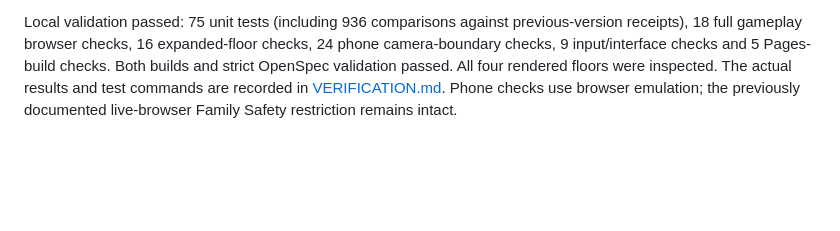
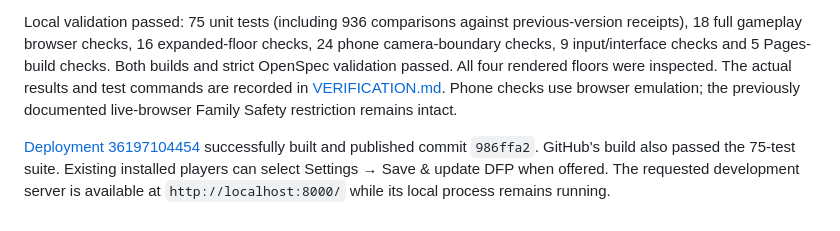
Before and after one commit to lucaessey/DFP, a Markdown page: DEPLOYMENT.md, the part around the change. GitHub-like rendering; blank space fills up the shorter version.

Commit message:
Record fivefold earnings deployment verification [skip ci]

```diff
--- a/DEPLOYMENT.md
+++ b/DEPLOYMENT.md
@@ -41,3 +41,5 @@ Validation passed: 66 unit/simulation tests, 18 main browser checks (including m
 Gameplay payouts now equal five times the previous collected amount, including player and employee upgrades and the saved fractional bonus. The multiplier applies once at payment; displayed previews and money effects use the same result. Costs and existing balances remain unchanged. All four rooms expand from 22×14 to 28×18, with wider work aisles, separated service and shopping queues, larger table gaps, and updated collision, paths, camera limits and reduced-motion views. Existing saves migrate character positions and paths without replaying paid orders or changing progress.
 
 Local validation passed: 75 unit tests (including 936 comparisons against previous-version receipts), 18 full gameplay browser checks, 16 expanded-floor checks, 24 phone camera-boundary checks, 9 input/interface checks and 5 Pages-build checks. Both builds and strict OpenSpec validation passed. All four rendered floors were inspected. The actual results and test commands are recorded in [VERIFICATION.md](VERIFICATION.md). Phone checks use browser emulation; the previously documented live-browser Family Safety restriction remains intact.
+
+[Deployment 36197104454](https://github.com/lucaessey/DFP/actions/runs/36197104454) successfully built and published commit `986ffa2`. GitHub's build also passed the 75-test suite. Existing installed players can select Settings → Save & update DFP when offered. The requested development server is available at `http://localhost:8000/` while its local process remains running.
```
Also changed, not shown: 1 other file.
